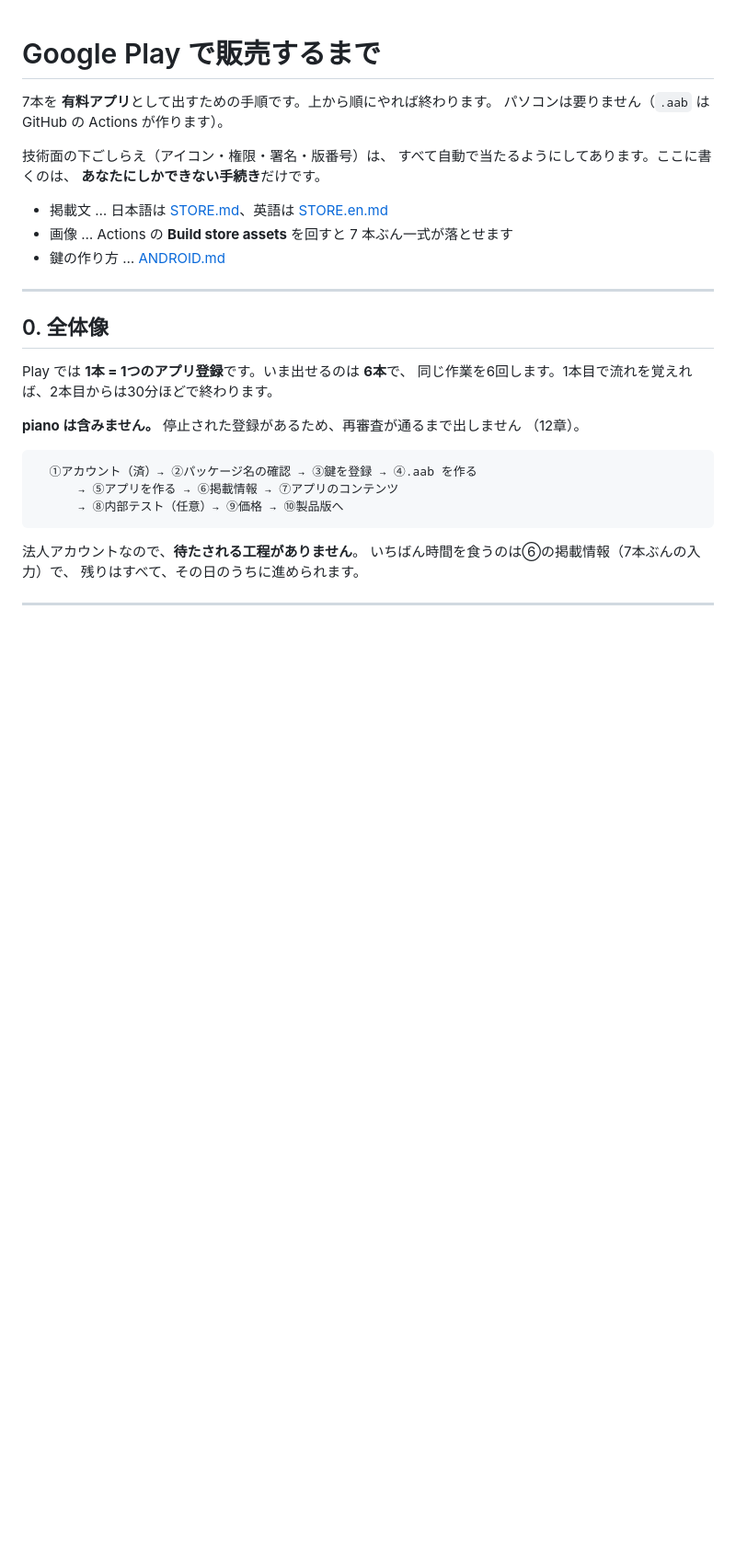
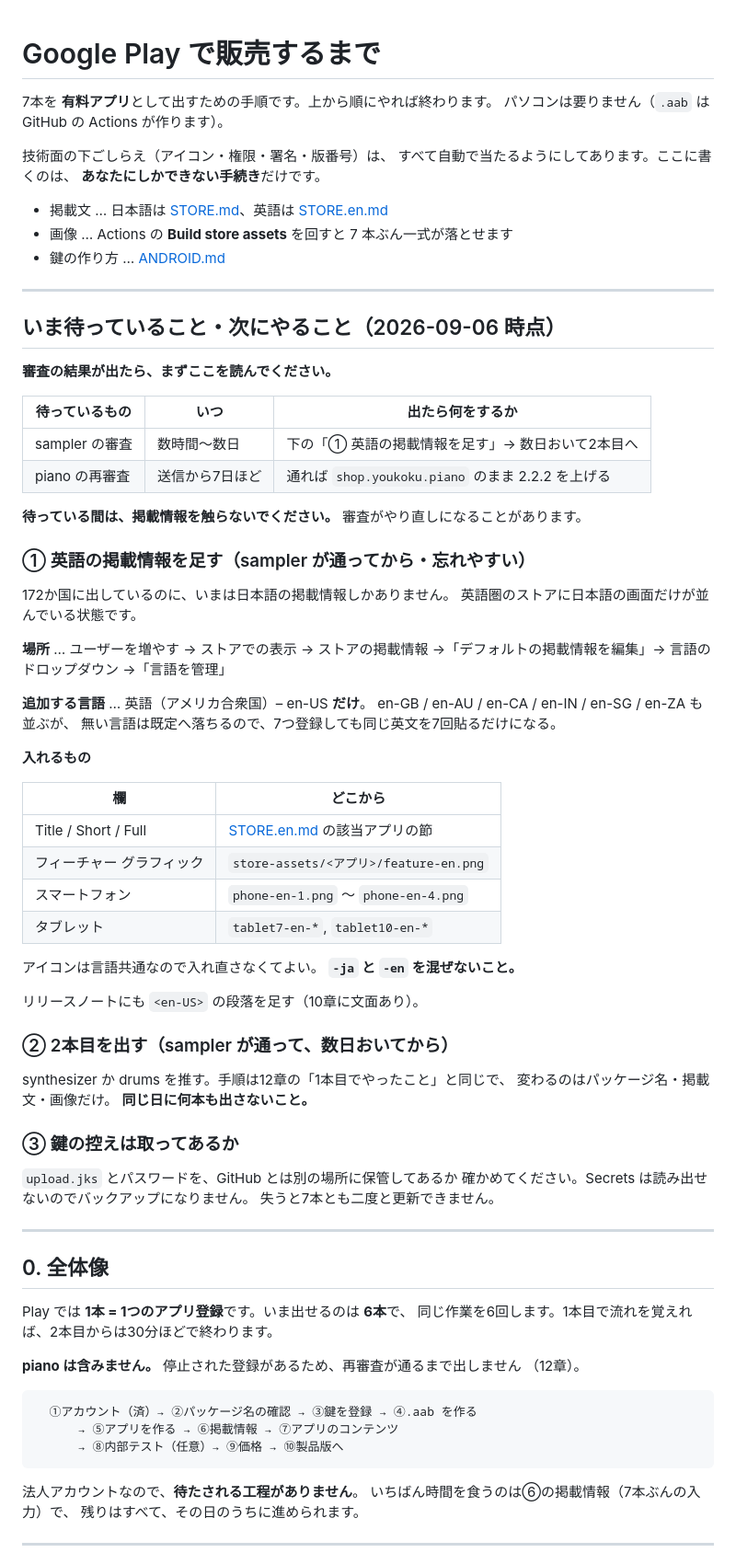
Before and after one commit to jannu007/music, a Markdown page: PLAY.md, the part around the change. Shown at 92% size. Drawn GitHub-style; blank space fills up the shorter version.

Commit message:
審査の結果が出たら何をするかを、手引きの先頭に置いた
sampler と piano の結果待ちで手が空くので、間が空く。
戻ってきたときに何から読めばよいかが分からないと、
英語の掲載情報のように「やるつもりだったこと」が抜け落ちる。

手引きの先頭に、待っているものと次にやることを置いた。

- 英語の掲載情報（172か国に出しているのに日本語しかない）
  場所・追加する言語・入れるファイルまで書いた。
  en-US だけでよい理由も残した（無い言語は既定へ落ちるので、
  7つ登録しても同じ英文を7回貼るだけになる）
- 2本目を出す条件（sampler が通って、数日おいてから）
- 鍵の控えを取ってあるかの確認

Co-Authored-By: Claude Opus 5 <noreply@anthropic.com>
Claude-Session: https://claude.ai/code/session_015JGLyTPVJywyasx7hA5Lf9

```diff
--- a/PLAY.md
+++ b/PLAY.md
@@ -10,6 +10,57 @@
 - 掲載文 … 日本語は [STORE.md](STORE.md)、英語は [STORE.en.md](STORE.en.md)
 - 画像 … Actions の **Build store assets** を回すと 7 本ぶん一式が落とせます
 - 鍵の作り方 … [ANDROID.md](ANDROID.md#署名鍵キーストアとは何か)
+
+---
+
+## いま待っていること・次にやること（2026-09-06 時点）
+
+**審査の結果が出たら、まずここを読んでください。**
+
+| 待っているもの | いつ | 出たら何をするか |
+| --- | --- | --- |
+| sampler の審査 | 数時間〜数日 | 下の「① 英語の掲載情報を足す」→ 数日おいて2本目へ |
+| piano の再審査 | 送信から7日ほど | 通れば `shop.youkoku.piano` のまま 2.2.2 を上げる |
+
+**待っている間は、掲載情報を触らないでください。** 審査がやり直しになることがあります。
+
+### ① 英語の掲載情報を足す（sampler が通ってから・忘れやすい）
+
+172か国に出しているのに、いまは日本語の掲載情報しかありません。
+英語圏のストアに日本語の画面だけが並んでいる状態です。
+
+**場所** … ユーザーを増やす → ストアでの表示 → ストアの掲載情報
+→「デフォルトの掲載情報を編集」→ 言語のドロップダウン →「言語を管理」
+
+**追加する言語** … 英語（アメリカ合衆国）– en-US **だけ**。
+en-GB / en-AU / en-CA / en-IN / en-SG / en-ZA も並ぶが、
+無い言語は既定へ落ちるので、7つ登録しても同じ英文を7回貼るだけになる。
+
+**入れるもの**
+
+| 欄 | どこから |
+| --- | --- |
+| Title / Short / Full | [STORE.en.md](STORE.en.md) の該当アプリの節 |
+| フィーチャー グラフィック | `store-assets/<アプリ>/feature-en.png` |
+| スマートフォン | `phone-en-1.png` 〜 `phone-en-4.png` |
+| タブレット | `tablet7-en-*`, `tablet10-en-*` |
+
+アイコンは言語共通なので入れ直さなくてよい。
+**`-ja` と `-en` を混ぜないこと。**
+
+リリースノートにも `<en-US>` の段落を足す（10章に文面あり）。
+
+### ② 2本目を出す（sampler が通って、数日おいてから）
+
+synthesizer か drums を推す。手順は12章の「1本目でやったこと」と同じで、
+変わるのはパッケージ名・掲載文・画像だけ。
+**同じ日に何本も出さないこと。**
+
+### ③ 鍵の控えは取ってあるか
+
+`upload.jks` とパスワードを、GitHub とは別の場所に保管してあるか
+確かめてください。Secrets は読み出せないのでバックアップになりません。
+失うと7本とも二度と更新できません。
 
 ---
 
```
